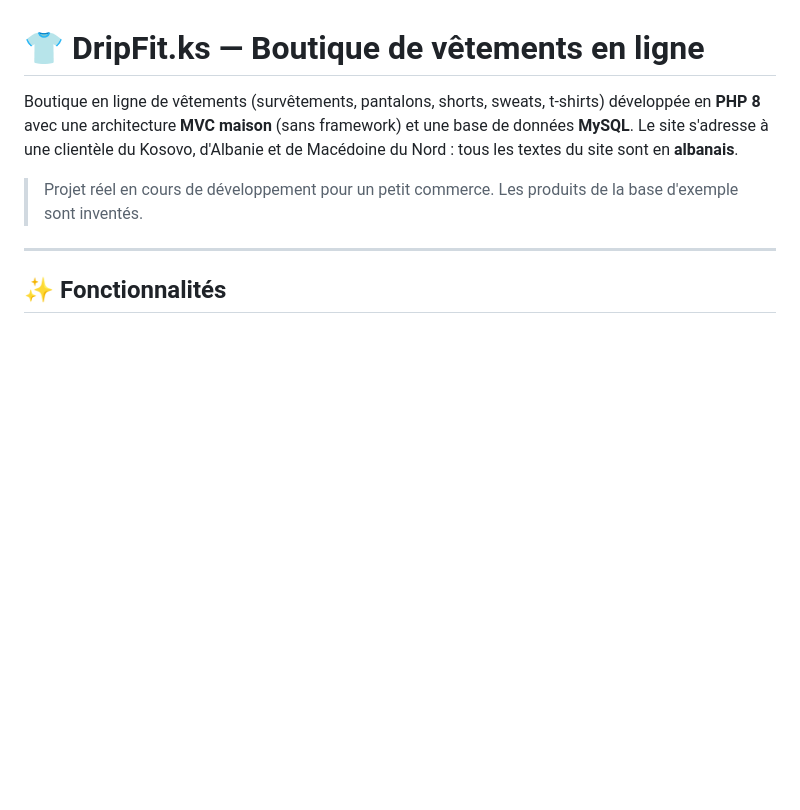
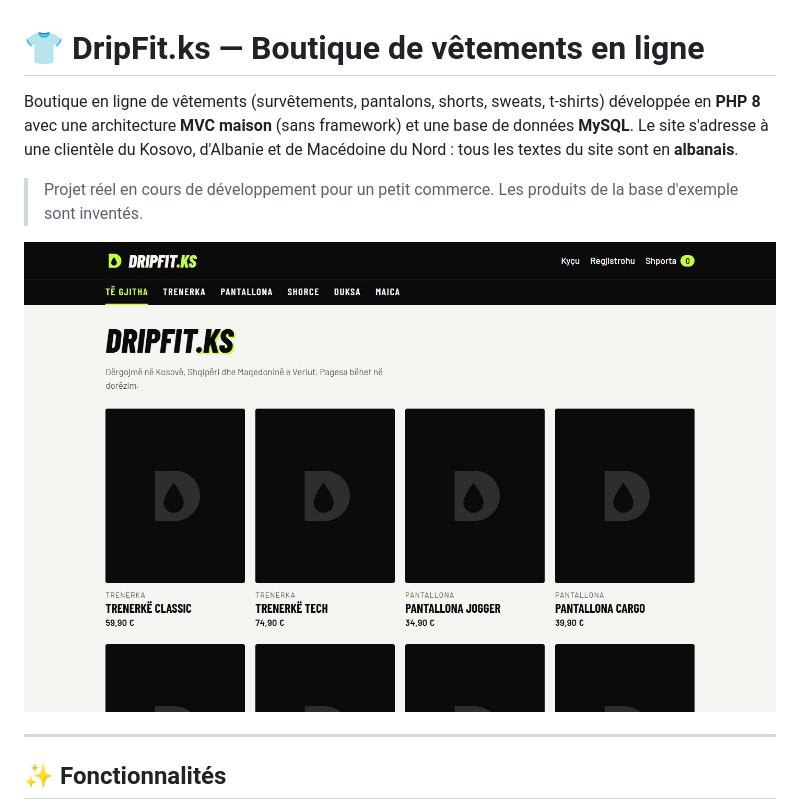
Before and after one commit to selimidion70-png/dripfit.ks, a Markdown page: README.md, the part around the change. Rendered like a GitHub page; pictures changed too: docs/apercu.jpg (added); blank space fills up the shorter version.

Commit message:
README : ajout d'une capture d'écran

```diff
--- a/README.md
+++ b/README.md
@@ -4,6 +4,8 @@ Boutique en ligne de vêtements (survêtements, pantalons, shorts, sweats, t-shi
 Le site s'adresse à une clientèle du Kosovo, d'Albanie et de Macédoine du Nord : tous les textes du site sont en **albanais**.
 
 > Projet réel en cours de développement pour un petit commerce. Les produits de la base d'exemple sont inventés.
+
+![Aperçu de la page d'accueil de DripFit.ks](docs/apercu.jpg)
 
 ---
 
```
